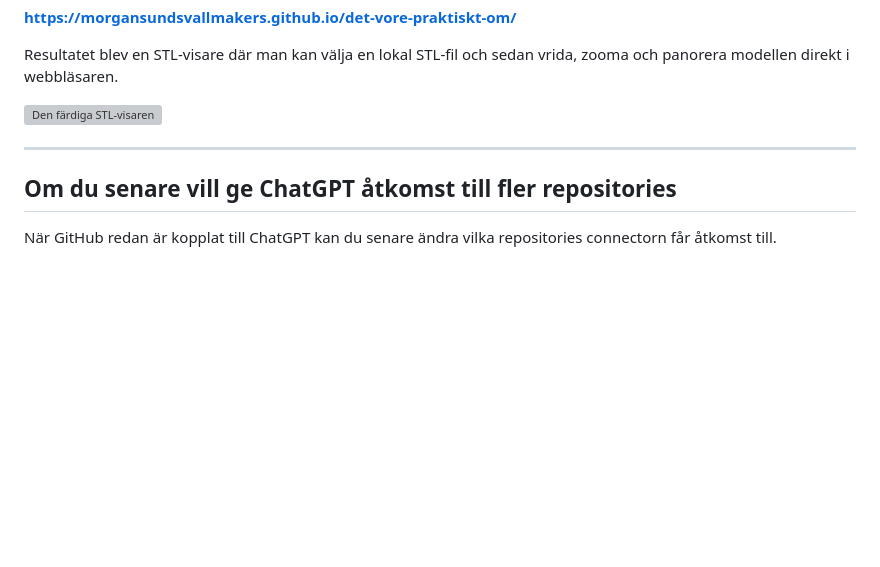
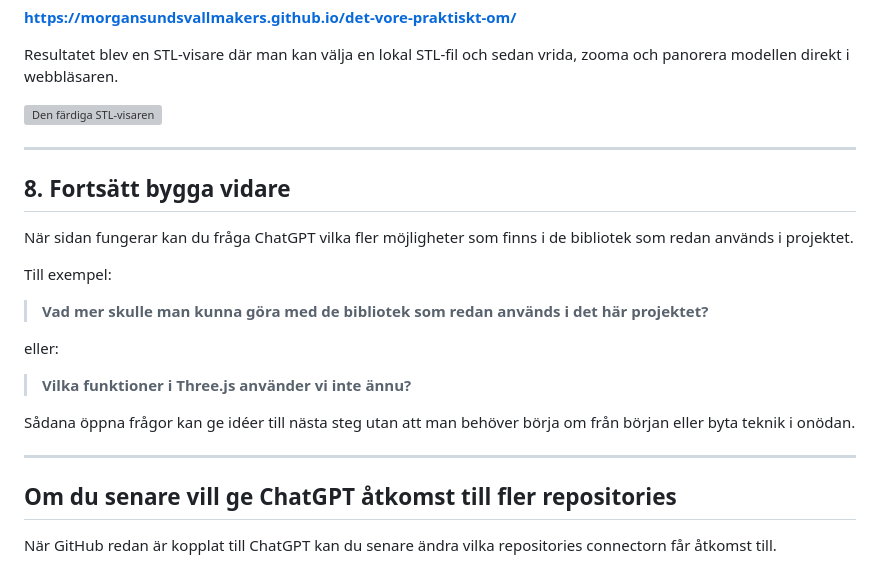
Before and after one commit to morgansundsvallmakers/det-vore-praktiskt-om, a Markdown page: README.md, the part around the change. Rendered like a GitHub page; blank space fills up the shorter version; grey boxes are pictures that could not be loaded.

Commit message:
Add continue-building section

```diff
--- a/README.md
+++ b/README.md
@@ -179,6 +179,22 @@ Resultatet blev en STL-visare där man kan välja en lokal STL-fil och sedan vri
 
 ---
 
+## 8. Fortsätt bygga vidare
+
+När sidan fungerar kan du fråga ChatGPT vilka fler möjligheter som finns i de bibliotek som redan används i projektet.
+
+Till exempel:
+
+> **Vad mer skulle man kunna göra med de bibliotek som redan används i det här projektet?**
+
+eller:
+
+> **Vilka funktioner i Three.js använder vi inte ännu?**
+
+Sådana öppna frågor kan ge idéer till nästa steg utan att man behöver börja om från början eller byta teknik i onödan.
+
+---
+
 ## Om du senare vill ge ChatGPT åtkomst till fler repositories
 
 När GitHub redan är kopplat till ChatGPT kan du senare ändra vilka repositories connectorn får åtkomst till.
```
